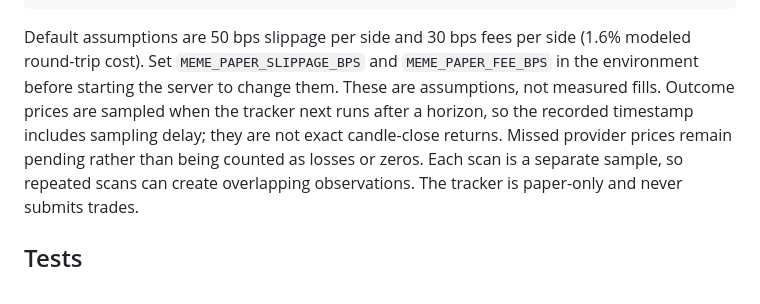
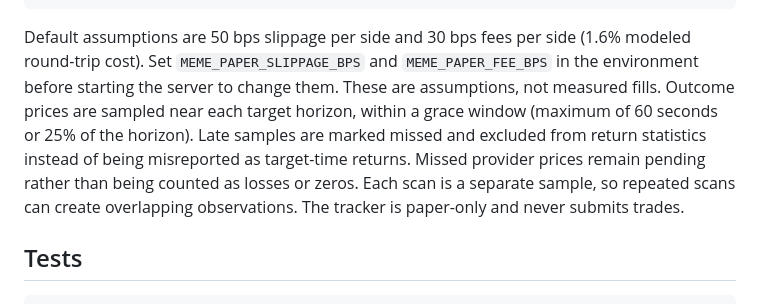
Before and after one commit to mediablink8-star/tradingbo, a Markdown page: outputs/trading-lab/README.md, the part around the change. Drawn GitHub-style.

Commit message:
Document strict paper outcome sampling windows

```diff
--- a/outputs/trading-lab/README.md
+++ b/outputs/trading-lab/README.md
@@ -192,10 +192,11 @@ curl -s -X POST http://127.0.0.1:8765/api/meme/paper/update \
 Default assumptions are 50 bps slippage per side and 30 bps fees per side
 (1.6% modeled round-trip cost). Set `MEME_PAPER_SLIPPAGE_BPS` and
 `MEME_PAPER_FEE_BPS` in the environment before starting the server to change
-them. These are assumptions, not measured fills. Outcome prices are sampled
-when the tracker next runs after a horizon, so the recorded timestamp includes
-sampling delay; they are not exact candle-close returns. Missed provider prices
-remain pending rather than being counted as losses or zeros. Each scan is a
+them. These are assumptions, not measured fills. Outcome prices are sampled near each target horizon, within a grace window
+(maximum of 60 seconds or 25% of the horizon). Late samples are marked missed
+and excluded from return statistics instead of being misreported as target-time
+returns. Missed provider prices remain pending rather than being counted as
+losses or zeros. Each scan is a
 separate sample, so repeated scans can create overlapping observations. The
 tracker is paper-only and never submits trades.
 
```
